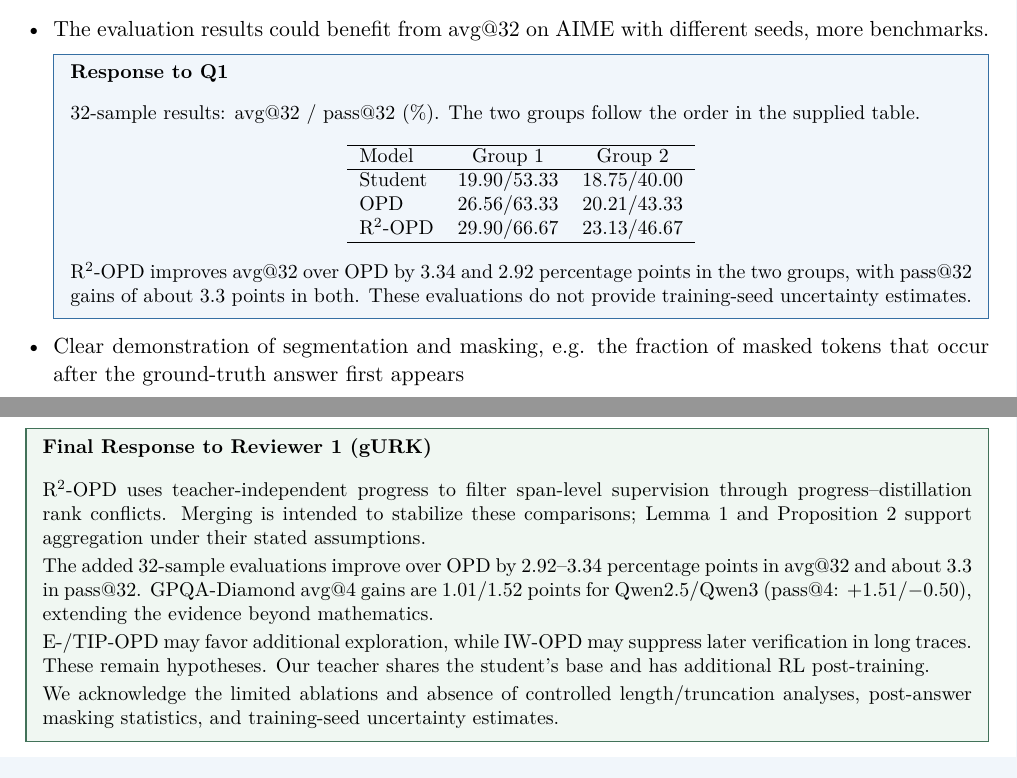
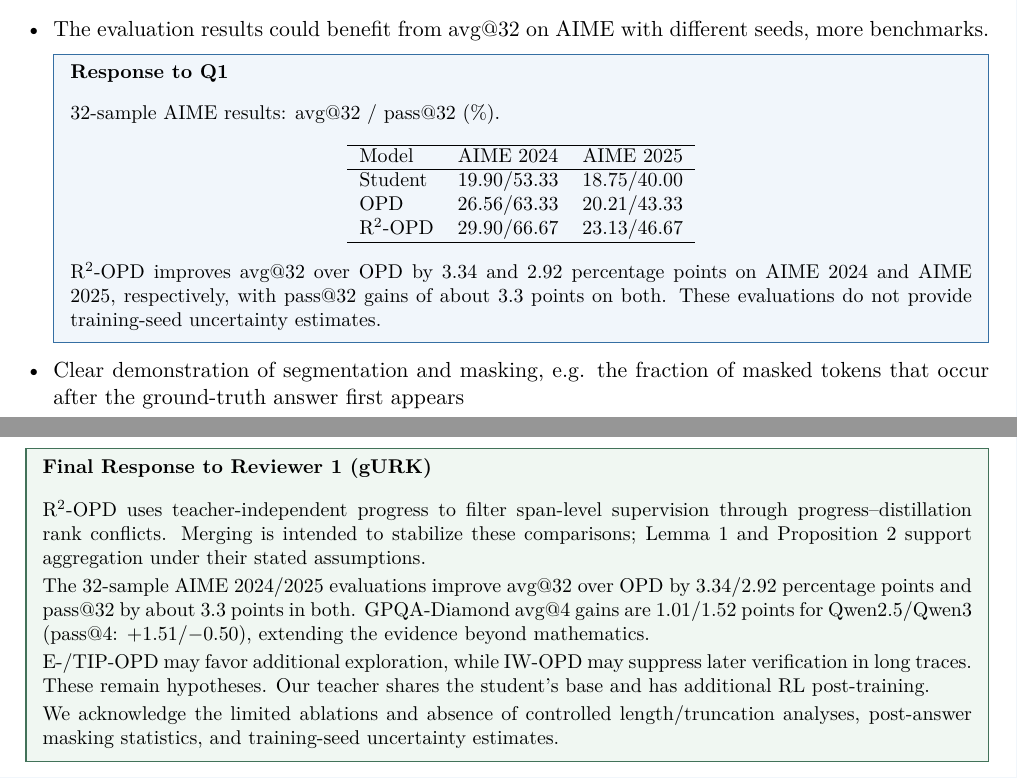
Before and after one commit to luckchenY/rebuttal, a LaTeX document (main.tex, which reads reviewers/reviewer1.tex): two parts of pages 3 and 4 of 14, joined at a grey line, cut so that both start at the same text. Compiled offline with pdfLaTeX.

Commit message:
Label AIME evaluations in reviewer 1 draft on a separate review branch

```diff
--- a/reviewers/reviewer1.tex
+++ b/reviewers/reviewer1.tex
@@ -68,15 +68,13 @@ In addition to the weakness,
 \item The evaluation results could benefit from avg@32 on AIME with different seeds, more benchmarks.
 \par\Needspace{6\baselineskip}
 \begin{responsebox}[frametitle={Response to Q1}]
-% Numbers are transcribed from the user's screenshot.
-% Dataset labels were not visible; do not assume benchmark names or years.
-32-sample results: avg@32 / pass@32 (\%).
-The two groups follow the order in the supplied table.
+% Dataset order confirmed by the author: AIME 2024, then AIME 2025.
+32-sample AIME results: avg@32 / pass@32 (\%).
 
 \begin{center}
 \begin{tabular}{lcc}
 \hline
-Model & Group 1 & Group 2 \\
+Model & AIME 2024 & AIME 2025 \\
 \hline
 Student & 19.90/53.33 & 18.75/40.00 \\
 OPD & 26.56/63.33 & 20.21/43.33 \\
@@ -86,8 +84,9 @@ R\textsuperscript{2}-OPD & 29.90/66.67 & 23.13/46.67 \\
 \end{center}
 
 R\textsuperscript{2}-OPD improves avg@32 over OPD by 3.34 and 2.92
-percentage points in the two groups, with pass@32 gains of about 3.3 points
-in both. These evaluations do not provide training-seed uncertainty estimates.
+percentage points on AIME 2024 and AIME 2025, respectively, with pass@32
+gains of about 3.3 points on both. These evaluations do not provide
+training-seed uncertainty estimates.
 \end{responsebox}
 
 \item Clear demonstration of segmentation and masking, e.g. the fraction of masked tokens that occur after the ground-truth answer first appears
@@ -117,11 +116,11 @@ in both. These evaluations do not provide training-seed uncertainty estimates.
 \subsection*{Final Response for Submission}
 \par\Needspace{9\baselineskip}
 \begin{responsebox}[frametitle={Final Response to Reviewer 1 (gURK)},linecolor=finalgreen,backgroundcolor=finalfill]
-% Consolidated response, using only supplied information; no new experiments promised.
-% Plain text length: 109 whitespace-separated words; 868 characters including spaces and paragraph breaks.
+% Consolidated response; no new experiments promised.
+% Plain text length: 112 whitespace-separated words; 889 characters including spaces and paragraph breaks.
 R\textsuperscript{2}-OPD uses teacher-independent progress to filter span-level supervision through progress--distillation rank conflicts. Merging is intended to stabilize these comparisons; Lemma 1 and Proposition 2 support aggregation under their stated assumptions.
 
-The added 32-sample evaluations improve over OPD by 2.92--3.34 percentage points in avg@32 and about 3.3 in pass@32. GPQA-Diamond avg@4 gains are 1.01/1.52 points for Qwen2.5/Qwen3 (pass@4: +1.51/\ensuremath{-}0.50), extending the evidence beyond mathematics.
+The 32-sample AIME 2024/2025 evaluations improve avg@32 over OPD by 3.34/2.92 percentage points and pass@32 by about 3.3 points in both. GPQA-Diamond avg@4 gains are 1.01/1.52 points for Qwen2.5/Qwen3 (pass@4: +1.51/\ensuremath{-}0.50), extending the evidence beyond mathematics.
 
 E-/TIP-OPD may favor additional exploration, while IW-OPD may suppress later verification in long traces. These remain hypotheses. Our teacher shares the student's base and has additional RL post-training.
 
```
Also changed, not shown: main.tex (+1 -1 lines), reviewers/reviewer3.tex (+1 -1 lines), README.md.
